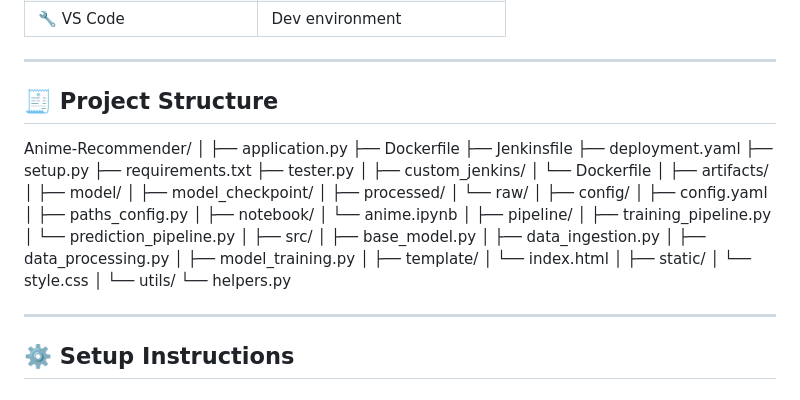
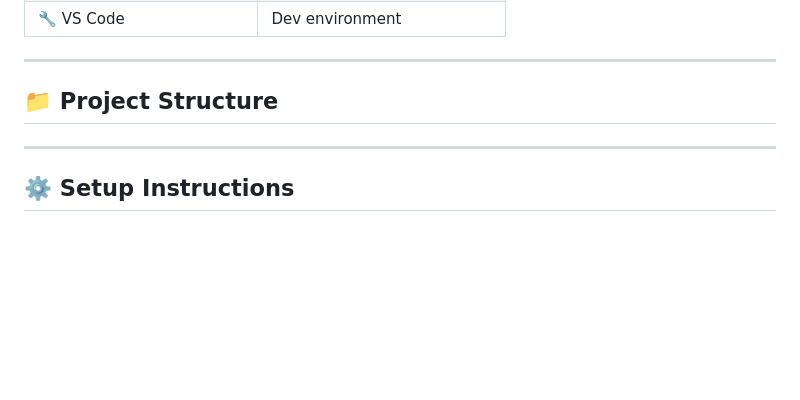
Before and after one commit to jayesh-patil123/Anime_Recommender_System, a Markdown page: README.md, the part around the change. Drawn GitHub-style; blank space fills up the shorter version.

```diff
--- a/README.md
+++ b/README.md
@@ -48,9 +48,7 @@ We used:
 
 ---
 
-## 🧾 Project Structure
-
-Anime-Recommender/ │ ├── application.py ├── Dockerfile ├── Jenkinsfile ├── deployment.yaml ├── setup.py ├── requirements.txt ├── tester.py │ ├── custom_jenkins/ │ └── Dockerfile │ ├── artifacts/ │ ├── model/ │ ├── model_checkpoint/ │ ├── processed/ │ └── raw/ │ ├── config/ │ ├── config.yaml │ ├── paths_config.py │ ├── notebook/ │ └── anime.ipynb │ ├── pipeline/ │ ├── training_pipeline.py │ └── prediction_pipeline.py │ ├── src/ │ ├── base_model.py │ ├── data_ingestion.py │ ├── data_processing.py │ ├── model_training.py │ ├── template/ │ └── index.html │ ├── static/ │ └── style.css │ └── utils/ └── helpers.py
+## 📁 Project Structure
 
 
 ---
```
